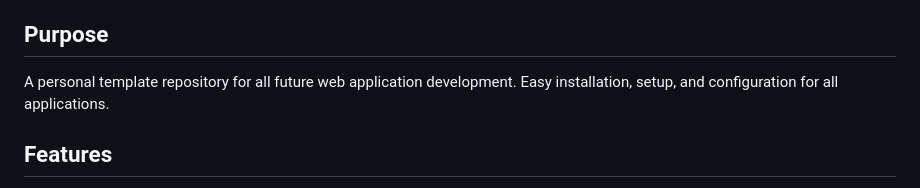
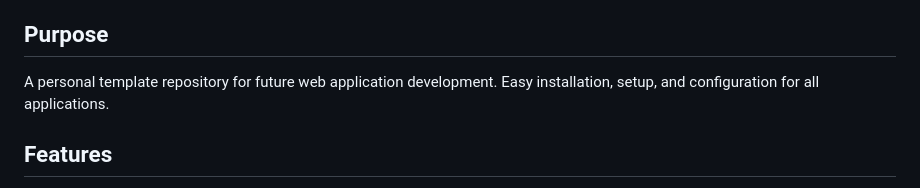
Before and after one commit to adamloec/UWA, a Markdown page: README.md, the part around the change. Drawn GitHub-style.

```diff
--- a/README.md
+++ b/README.md
@@ -2,7 +2,7 @@
 Universal Web Application (UWApp) is a template repository utilizing a customizable Python Django backend that can be hosted on an Elastic Beanstalk AWS server.
 
 ## Purpose
-A personal template repository for all future web application development. Easy installation, setup, and configuration for all applications.
+A personal template repository for future web application development. Easy installation, setup, and configuration for all applications.
 
 ## Features
 - Django backend. Utilizing function based views that render template HTML files.
```
